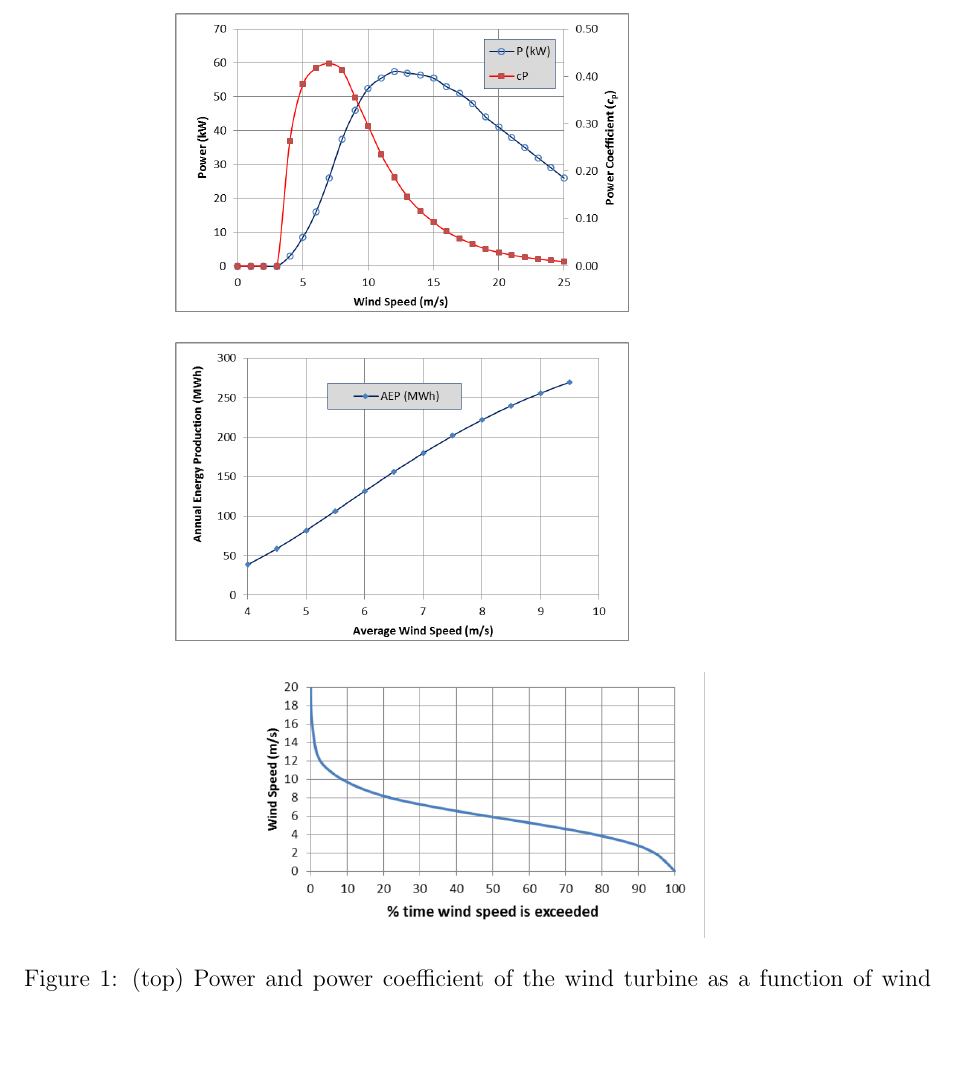
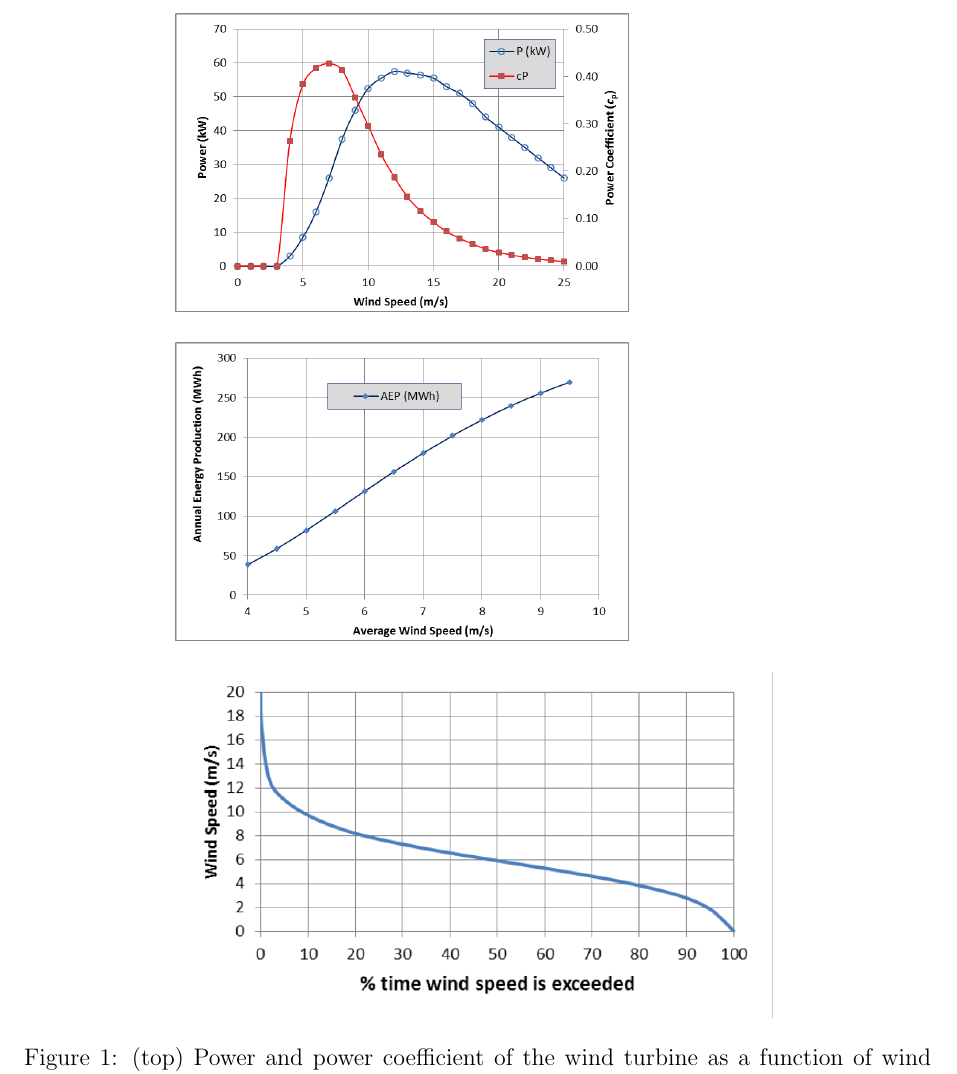
Before and after one commit to mbh038/RECM, a LaTeX problem sheet (CORC2089 WE/WindExam2014-2015.tex): part of page 5 of 7, cut so that both start at the same text, the shorter picture padded with empty space. Compiled offline with pdfLaTeX.

Commit message:
fig 1 fixed

```diff
--- a/CORC2089 WE/WindExam2014-2015.tex
+++ b/CORC2089 WE/WindExam2014-2015.tex
@@ -179,7 +178,7 @@ Answers are expected to contain clear mathematical workings where appropriate.}
     \newline\newline
     \includegraphics[width=0.5\textwidth]{./figures/AEP}
     \newline\newline
-    \includegraphics[width=0.5\textwidth]{./figures/callywith}
+    \includegraphics[width=0.65\textwidth]{./figures/callywith}
     \caption{(top) Power and power coefficient of the wind turbine as a function of wind speed, (middle)
      Annual energy production of the turbine as a function of mean wind speed at hub height. (bottom)
      Wind speed duration curve at turbine site.}
```
Also changed, not shown: CORC2089 WE/WindExam2014-2015.pdf, CORC2089 WE/WindExam2014-2015.tex (1 more changed lines), 2 other files.
